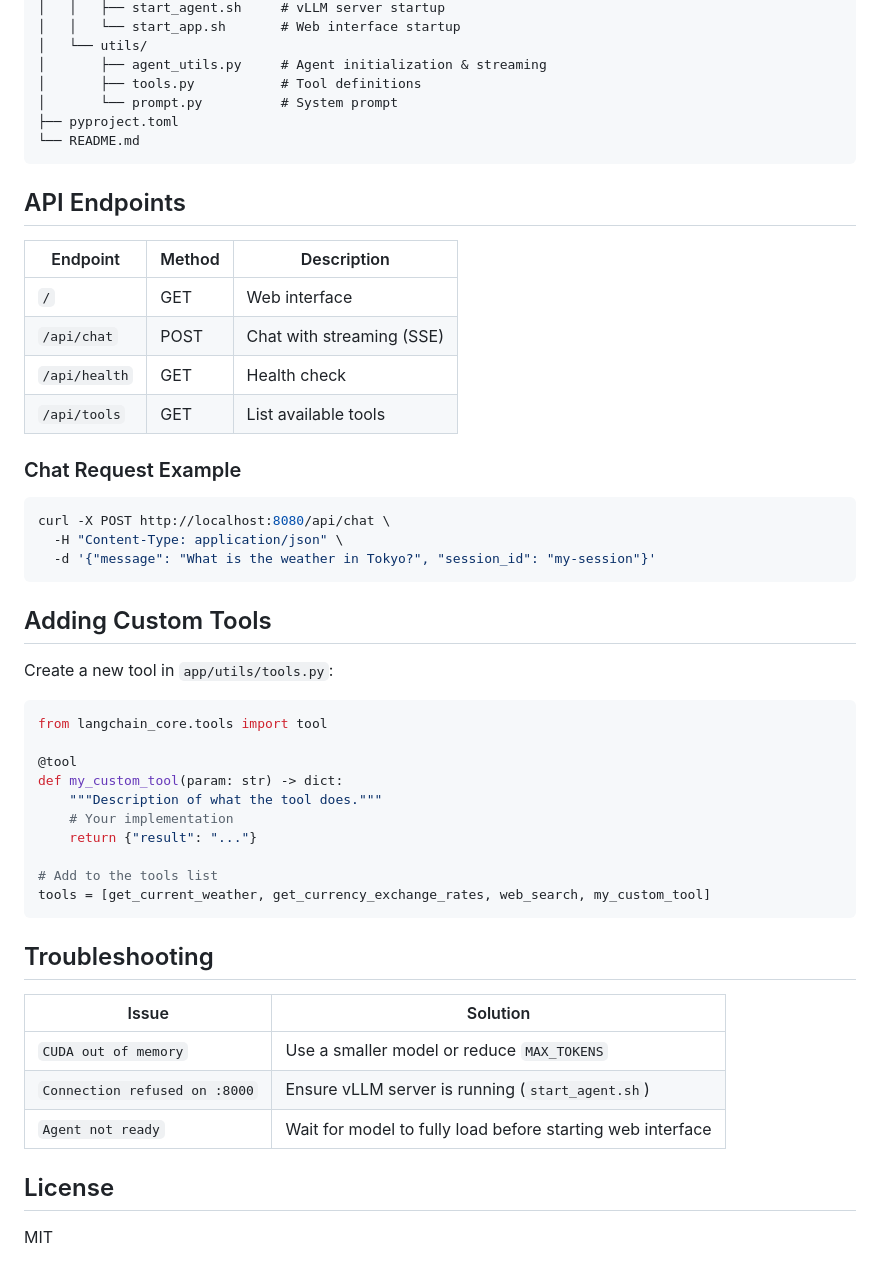
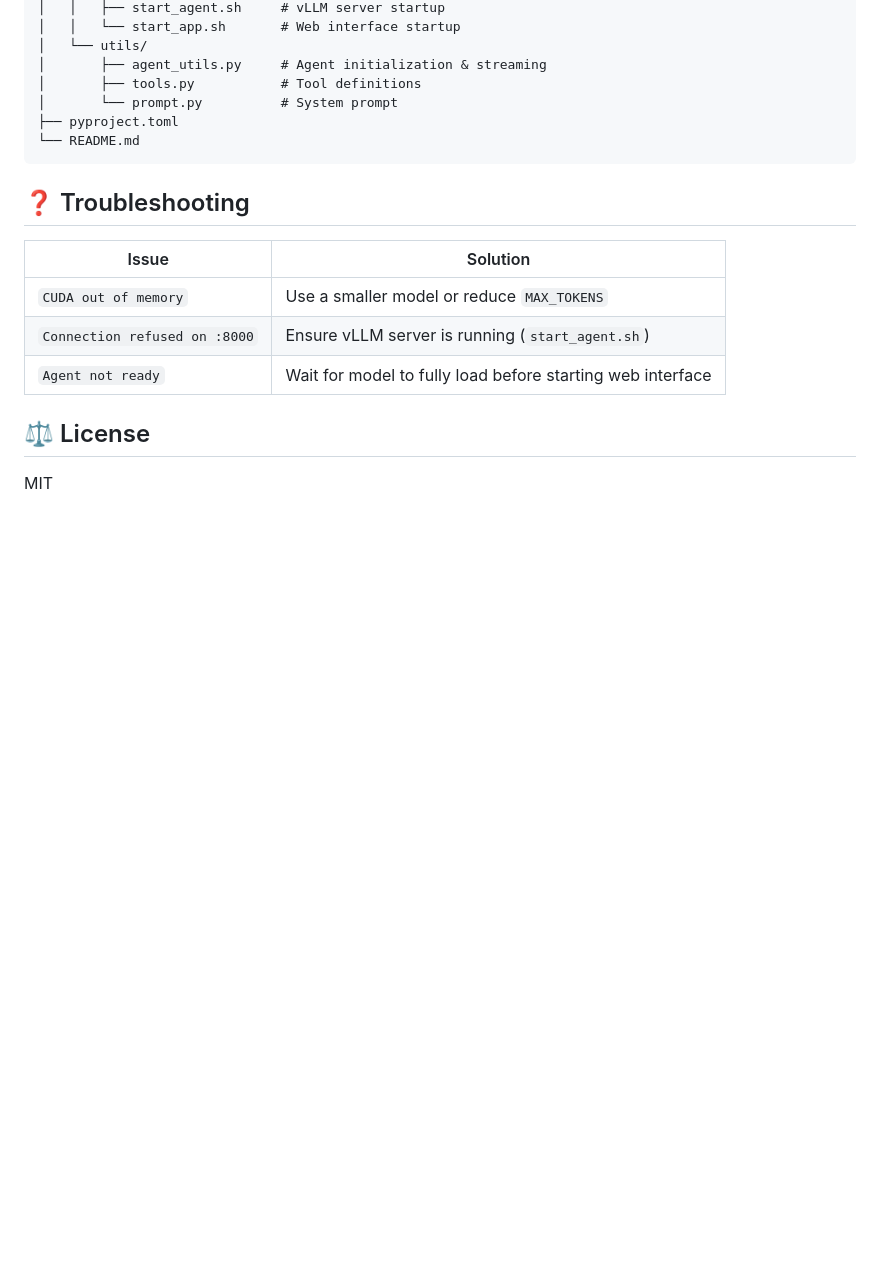
Before and after one commit to Dalageo/local-vllm-agent, a Markdown page: README.md, the part around one of its changes. GitHub-like rendering; blank space fills up the shorter version.

````diff
--- a/README.md
+++ b/README.md
@@ -127,41 +151,7 @@ Navigate to **http://localhost:8080** in your browser.
 └── README.md
 ```
 
-## API Endpoints
-
-| Endpoint | Method | Description |
-|----------|--------|-------------|
-| `/` | GET | Web interface |
-| `/api/chat` | POST | Chat with streaming (SSE) |
-| `/api/health` | GET | Health check |
-| `/api/tools` | GET | List available tools |
-
-### Chat Request Example
-
-```bash
-curl -X POST http://localhost:8080/api/chat \
-  -H "Content-Type: application/json" \
-  -d '{"message": "What is the weather in Tokyo?", "session_id": "my-session"}'
-```
-
-## Adding Custom Tools
-
-Create a new tool in `app/utils/tools.py`:
-
-```python
-from langchain_core.tools import tool
-
-@tool
-def my_custom_tool(param: str) -> dict:
-    """Description of what the tool does."""
-    # Your implementation
-    return {"result": "..."}
-
-# Add to the tools list
-tools = [get_current_weather, get_currency_exchange_rates, web_search, my_custom_tool]
-```
-
-## Troubleshooting
+## ❓ Troubleshooting
 
 | Issue | Solution |
 |-------|----------|
@@ -169,6 +159,6 @@ tools = [get_current_weather, get_currency_exchange_rates, web_search, my_custom
 | `Connection refused on :8000` | Ensure vLLM server is running (`start_agent.sh`) |
 | `Agent not ready` | Wait for model to fully load before starting web interface |
 
-## License
+## ⚖️ License
 
 MIT
````
Also changed, not shown: other parts of README.md (+63 -39 lines).
